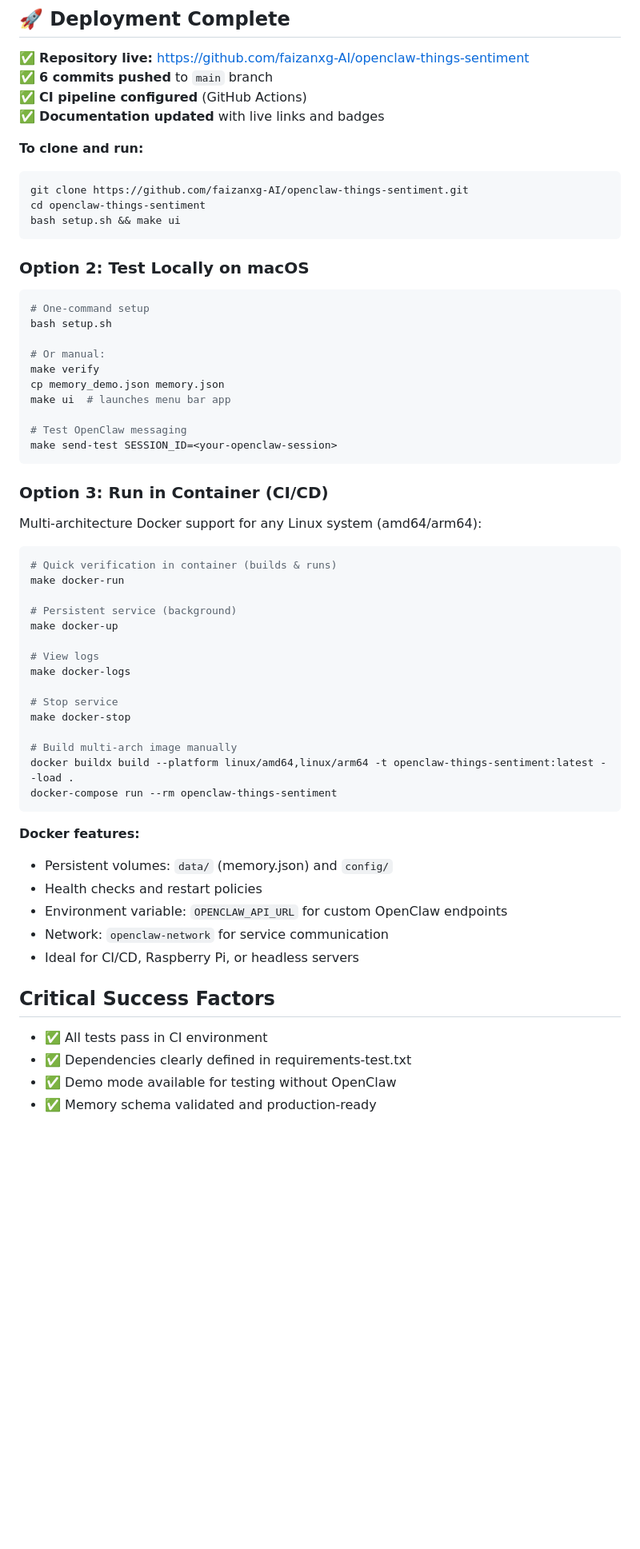
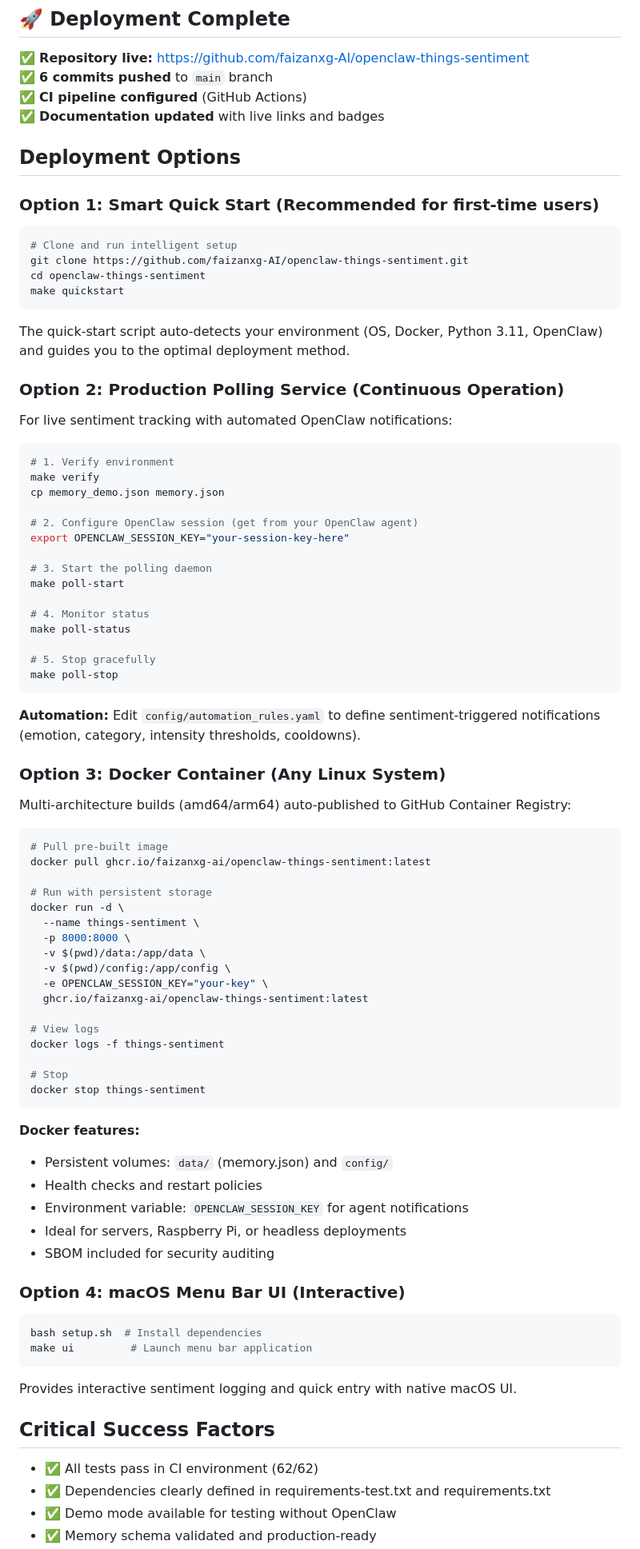
Before and after one commit to faizanxg-AI/openclaw-things-sentiment, a Markdown page: DEPLOYMENT_STATUS.md, the part around one of its changes. Shown at 80% size. Drawn GitHub-style; blank space fills up the shorter version.

````diff
--- a/DEPLOYMENT_STATUS.md
+++ b/DEPLOYMENT_STATUS.md
@@ -72,59 +92,80 @@ git push -u origin main
 ✅ **CI pipeline configured** (GitHub Actions)
 ✅ **Documentation updated** with live links and badges
 
-**To clone and run:**
+## Deployment Options
+
+### Option 1: Smart Quick Start (Recommended for first-time users)
 ```bash
+# Clone and run intelligent setup
 git clone https://github.com/faizanxg-AI/openclaw-things-sentiment.git
 cd openclaw-things-sentiment
-bash setup.sh && make ui
+make quickstart
+```
+The quick-start script auto-detects your environment (OS, Docker, Python 3.11, OpenClaw) and guides you to the optimal deployment method.
+
+### Option 2: Production Polling Service (Continuous Operation)
+For live sentiment tracking with automated OpenClaw notifications:
+
+```bash
+# 1. Verify environment
+make verify
+cp memory_demo.json memory.json
+
+# 2. Configure OpenClaw session (get from your OpenClaw agent)
+export OPENCLAW_SESSION_KEY="your-session-key-here"
+
+# 3. Start the polling daemon
+make poll-start
+
+# 4. Monitor status
+make poll-status
+
+# 5. Stop gracefully
+make poll-stop
 ```
 
-### Option 2: Test Locally on macOS
-```bash
-# One-command setup
-bash setup.sh
+**Automation:** Edit `config/automation_rules.yaml` to define sentiment-triggered notifications (emotion, category, intensity thresholds, cooldowns).
 
-# Or manual:
-make verify
-cp memory_demo.json memory.json
-make ui  # launches menu bar app
-
-# Test OpenClaw messaging
-make send-test SESSION_ID=<your-openclaw-session>
-```
-
-### Option 3: Run in Container (CI/CD)
-
-Multi-architecture Docker support for any Linux system (amd64/arm64):
+### Option 3: Docker Container (Any Linux System)
+Multi-architecture builds (amd64/arm64) auto-published to GitHub Container Registry:
 
 ```bash
-# Quick verification in container (builds & runs)
-make docker-run
+# Pull pre-built image
+docker pull ghcr.io/faizanxg-ai/openclaw-things-sentiment:latest
 
-# Persistent service (background)
-make docker-up
+# Run with persistent storage
+docker run -d \
+  --name things-sentiment \
+  -p 8000:8000 \
+  -v $(pwd)/data:/app/data \
+  -v $(pwd)/config:/app/config \
+  -e OPENCLAW_SESSION_KEY="your-key" \
+  ghcr.io/faizanxg-ai/openclaw-things-sentiment:latest
 
 # View logs
-make docker-logs
+docker logs -f things-sentiment
 
-# Stop service
-make docker-stop
-
-# Build multi-arch image manually
-docker buildx build --platform linux/amd64,linux/arm64 -t openclaw-things-sentiment:latest --load .
-docker-compose run --rm openclaw-things-sentiment
+# Stop
+docker stop things-sentiment
 ```
 
 **Docker features:**
 - Persistent volumes: `data/` (memory.json) and `config/`
 - Health checks and restart policies
-- Environment variable: `OPENCLAW_API_URL` for custom OpenClaw endpoints
-- Network: `openclaw-network` for service communication
-- Ideal for CI/CD, Raspberry Pi, or headless servers
+- Environment variable: `OPENCLAW_SESSION_KEY` for agent notifications
+- Ideal for servers, Raspberry Pi, or headless deployments
+- SBOM included for security auditing
+
+### Option 4: macOS Menu Bar UI (Interactive)
+```bash
+bash setup.sh  # Install dependencies
+make ui         # Launch menu bar application
+```
+Provides interactive sentiment logging and quick entry with native macOS UI.
 
 ## Critical Success Factors
 
-- ✅ All tests pass in CI environment
-- ✅ Dependencies clearly defined in requirements-test.txt
+- ✅ All tests pass in CI environment (62/62)
+- ✅ Dependencies clearly defined in requirements-test.txt and requirements.txt
 - ✅ Demo mode available for testing without OpenClaw
 - ✅ Memory schema validated and production-ready
````
Also changed, not shown: other parts of DEPLOYMENT_STATUS.md (+83 -50 lines).
